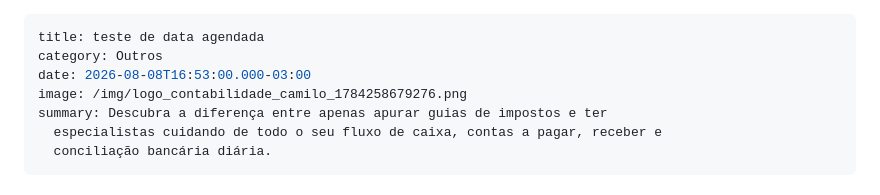
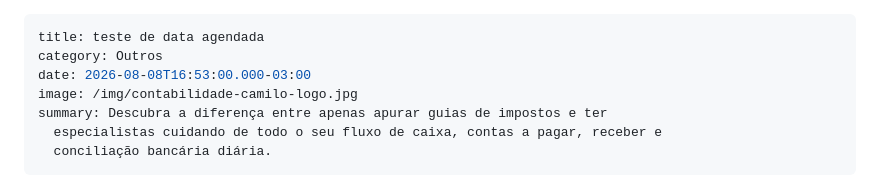
Before and after one commit to pandarosan/ContabilidadeCamiloSite, a Markdown page: artigos/teste-de-data-agendada.md, the part around the change. Drawn GitHub-style.

Commit message:
Update Notícias & Artigos “teste-de-data-agendada”

```diff
--- a/artigos/teste-de-data-agendada.md
+++ b/artigos/teste-de-data-agendada.md
@@ -2,7 +2,7 @@
 title: teste de data agendada
 category: Outros
 date: 2026-08-08T16:53:00.000-03:00
-image: /img/logo_contabilidade_camilo_1784258679276.png
+image: /img/contabilidade-camilo-logo.jpg
 summary: Descubra a diferença entre apenas apurar guias de impostos e ter
   especialistas cuidando de todo o seu fluxo de caixa, contas a pagar, receber e
   conciliação bancária diária.
```
